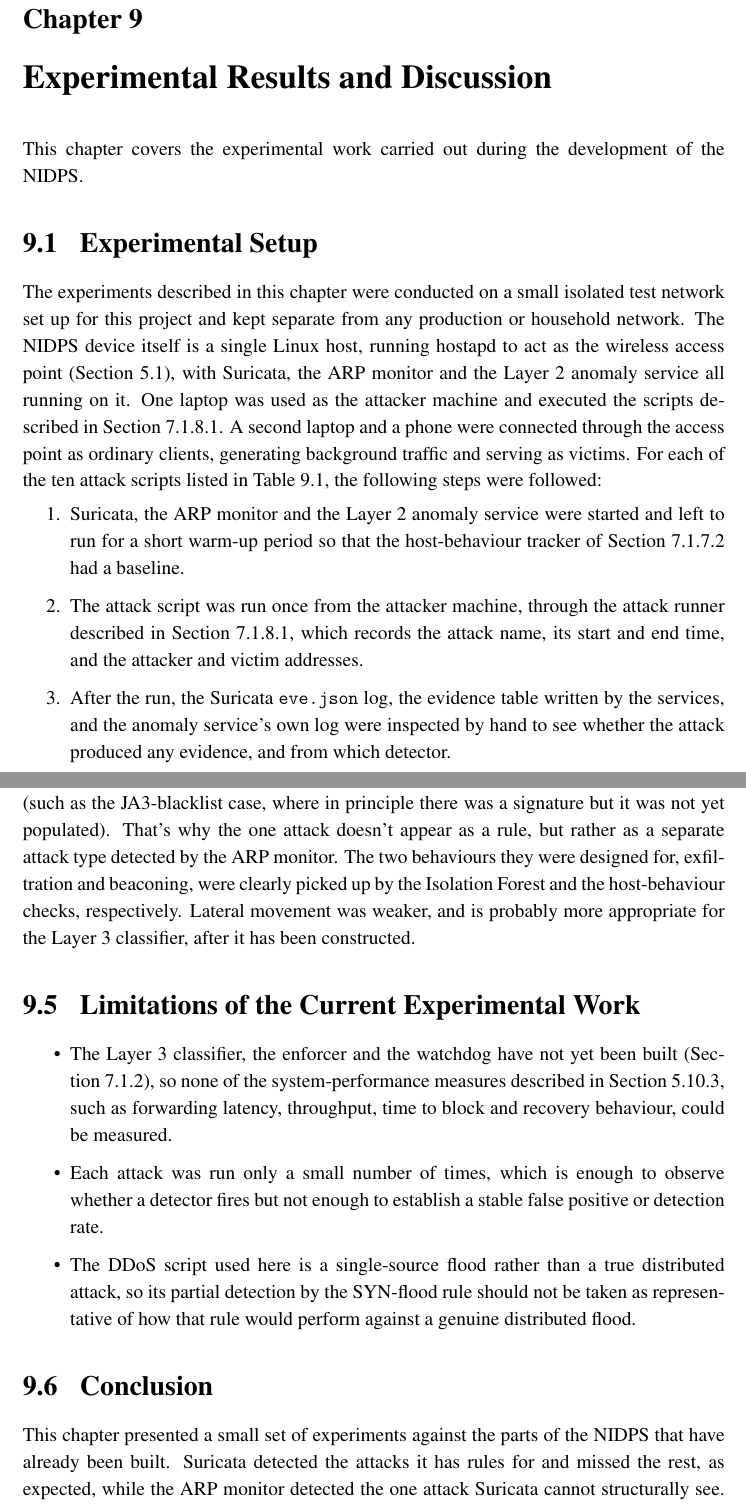
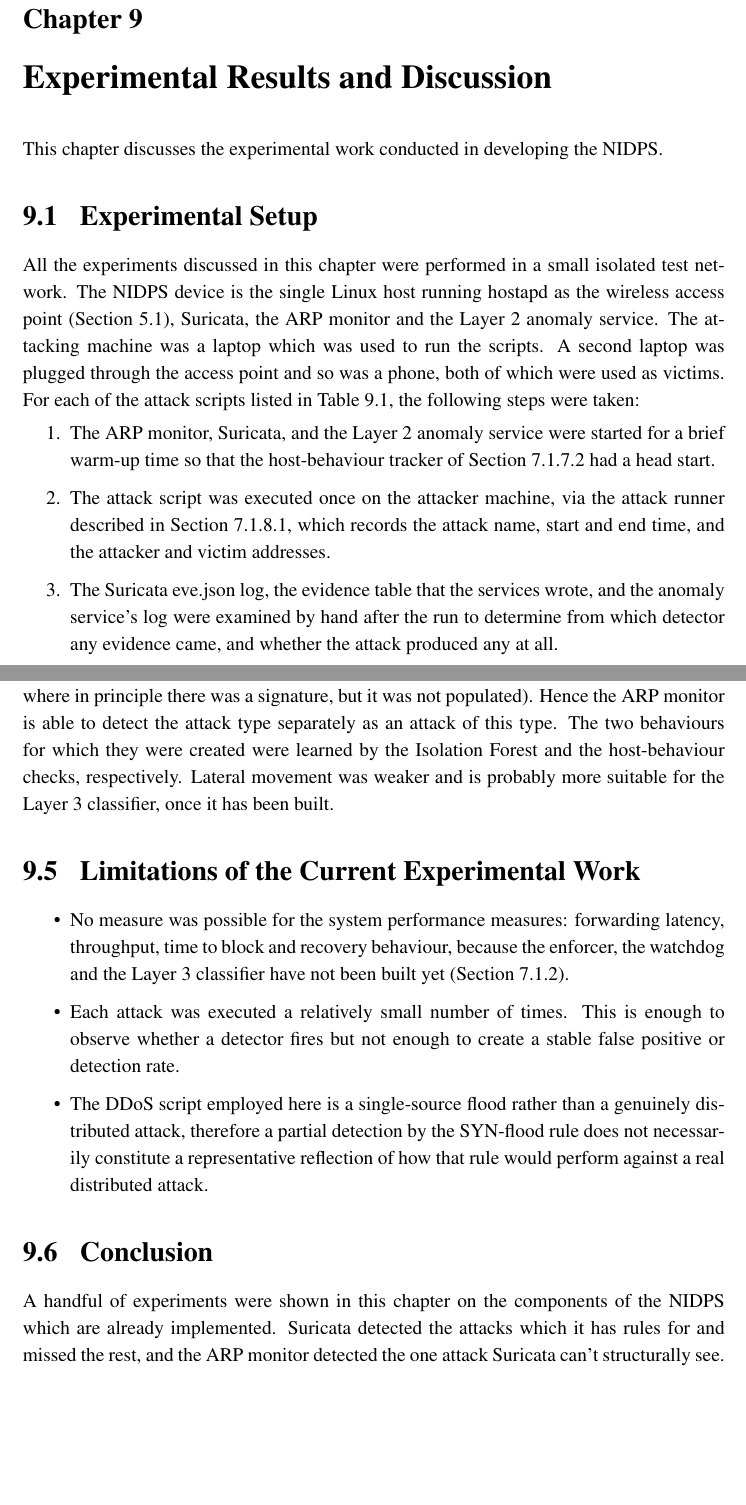
Before and after one commit to razaalirizvi4/nidps, a LaTeX thesis (nidps_report/main.tex, which reads nidps_report/chapters/ch9.tex): two parts of pages 127 and 131 of 136, joined at a grey line, cut so that both start at the same text, the shorter picture padded with empty space. Compiled offline with pdfLaTeX.

Commit message:
feat: humanized ch 9

```diff
--- a/nidps_report/chapters/ch9.tex
+++ b/nidps_report/chapters/ch9.tex
@@ -1,14 +1,15 @@
 \chapter{Experimental Results and Discussion}\label{chap:9}
 \label{chap:experiments}
 
-\noindent This chapter covers the experimental work carried out during the development of the NIDPS.
+\noindent This chapter discusses the experimental work conducted in developing the NIDPS.
+
 \section{Experimental Setup}\label{sec:9.1}
 
-\noindent The experiments described in this chapter were conducted on a small isolated test network set up for this project and kept separate from any production or household network. The NIDPS device itself is a single Linux host, running hostapd to act as the wireless access point (Section~\ref{sec:overview}), with Suricata, the ARP monitor and the Layer 2 anomaly service all running on it. One laptop was used as the attacker machine and executed the scripts described in Section~\ref{sec:7.1.8.1}. A second laptop and a phone were connected through the access point as ordinary clients, generating background traffic and serving as victims. For each of the ten attack scripts listed in Table~\ref{tab:attackscripts}, the following steps were followed:
+\noindent All the experiments discussed in this chapter were performed in a small isolated test network. The NIDPS device is the single Linux host running hostapd as the wireless access point (Section~\ref{sec:overview}), Suricata, the ARP monitor and the Layer 2 anomaly service. The attacking machine was a laptop which was used to run the scripts. A second laptop was plugged through the access point and so was a phone, both of which were used as victims. For each of the attack scripts listed in Table~\ref{tab:attackscripts}, the following steps were taken:
 \begin{enumerate}
-    \item Suricata, the ARP monitor and the Layer 2 anomaly service were started and left to run for a short warm-up period so that the host-behaviour tracker of Section~\ref{sec:7.1.7.2} had a baseline.
-    \item The attack script was run once from the attacker machine, through the attack runner described in Section~\ref{sec:7.1.8.1}, which records the attack name, its start and end time, and the attacker and victim addresses.
-    \item After the run, the Suricata \texttt{eve.json} log, the evidence table written by the services, and the anomaly service's own log were inspected by hand to see whether the attack produced any evidence, and from which detector.
+    \item The ARP monitor, Suricata, and the Layer 2 anomaly service were started for a brief warm-up time so that the host-behaviour tracker of Section~\ref{sec:7.1.7.2} had a head start.
+    \item The attack script was executed once on the attacker machine, via the attack runner described in Section~\ref{sec:7.1.8.1}, which records the attack name, start and end time, and the attacker and victim addresses.
+    \item The Suricata eve.json log, the evidence table that the services wrote, and the anomaly service's log were examined by hand after the run to determine from which detector any evidence came, and whether the attack produced any at all.
 \end{enumerate}
 
 \begin{table}[H]
@@ -79,17 +80,17 @@ Lateral movement & The flows involved did not fit the exfiltration or beaconing
 
 \section{Discussion}\label{sec:9.4}
 
-\noindent The following experiments were used to validate the division of labour between all three layers of Section~\ref{sec:overview}. Suricata successfully blocked all the attacks that had a fixed packet-level pattern and failed to block all attacks that were not fixed in their packet-level pattern (such as the JA3-blacklist case, where in principle there was a signature but it was not yet populated). That's why the one attack doesn't appear as a rule, but rather as a separate attack type detected by the ARP monitor. The two behaviours they were designed for, exfiltration and beaconing, were clearly picked up by the Isolation Forest and the host-behaviour checks, respectively. Lateral movement was weaker, and is probably more appropriate for the Layer 3 classifier, after it has been constructed.
+\noindent The division of labour between all three layers was tested in the following experiments. All the attacks that had a fixed packet-level pattern were successfully blocked by Suricata, and all the attacks that did not have a fixed packet-level pattern were not (such as JA3-blacklist, where in principle there was a signature, but it was not populated). Hence the ARP monitor is able to detect the attack type separately as an attack of this type. The two behaviours for which they were created were learned by the Isolation Forest and the host-behaviour checks, respectively. Lateral movement was weaker and is probably more suitable for the Layer 3 classifier, once it has been built.
 
 
 \section{Limitations of the Current Experimental Work}\label{sec:9.5}
 
 \begin{itemize}
-    \item The Layer 3 classifier, the enforcer and the watchdog have not yet been built (Section~\ref{sec:7.1.2}), so none of the system-performance measures described in Section~\ref{sec:sysperf}, such as forwarding latency, throughput, time to block and recovery behaviour, could be measured.
-    \item Each attack was run only a small number of times, which is enough to observe whether a detector fires but not enough to establish a stable false positive or detection rate.
-    \item The DDoS script used here is a single-source flood rather than a true distributed attack, so its partial detection by the SYN-flood rule should not be taken as representative of how that rule would perform against a genuine distributed flood.
+    \item No measure was possible for the system performance measures: forwarding latency, throughput, time to block and recovery behaviour, because the enforcer, the watchdog and the Layer 3 classifier have not been built yet (Section~\ref{sec:7.1.2}).
+    \item Each attack was executed a relatively small number of times. This is enough to observe whether a detector fires but not enough to create a stable false positive or detection rate.
+    \item The DDoS script employed here is a single-source flood rather than a genuinely distributed attack, therefore a partial detection by the SYN-flood rule does not necessarily constitute a representative reflection of how that rule would perform against a real distributed attack.
 \end{itemize}
 
 \section{Conclusion}\label{sec:9.6}
 
-\noindent This chapter presented a small set of experiments against the parts of the NIDPS that have already been built. Suricata detected the attacks it has rules for and missed the rest, as expected, while the ARP monitor detected the one attack Suricata cannot structurally see. The Isolation Forest and the host-behaviour checks performed well on exfiltration and beaconing and performed poorly on lateral movement. Taken together, these results offer an early indication that the layered design works as intended.
+\noindent A handful of experiments were shown in this chapter on the components of the NIDPS which are already implemented. Suricata detected the attacks which it has rules for and missed the rest, and the ARP monitor detected the one attack Suricata can't structurally see. The host-behaviour checks and the Isolation Forest achieved good results on exfiltration and beaconing and performed poorly on lateral movement. These results together offer an early indication that the layered design is working as intended.
```
Also changed, not shown: nidps_report/main.pdf, nidps_report/chapters/ch9.tex (10 more changed lines), 6 other files.
